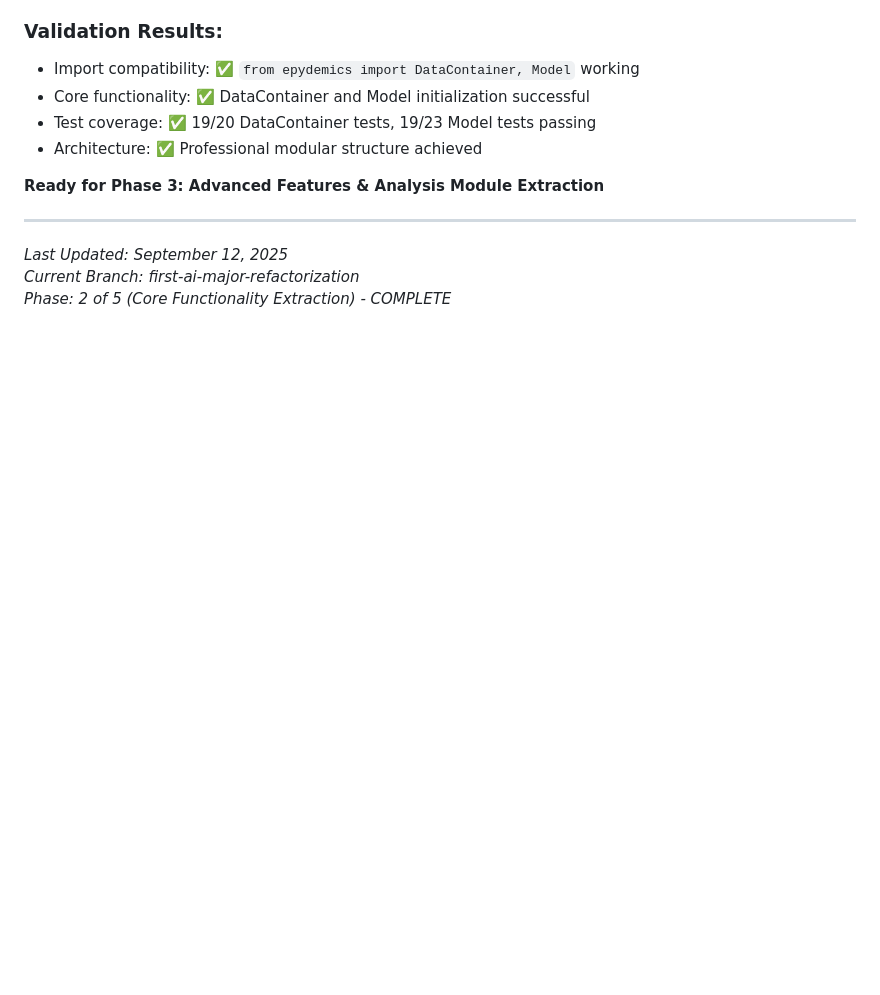
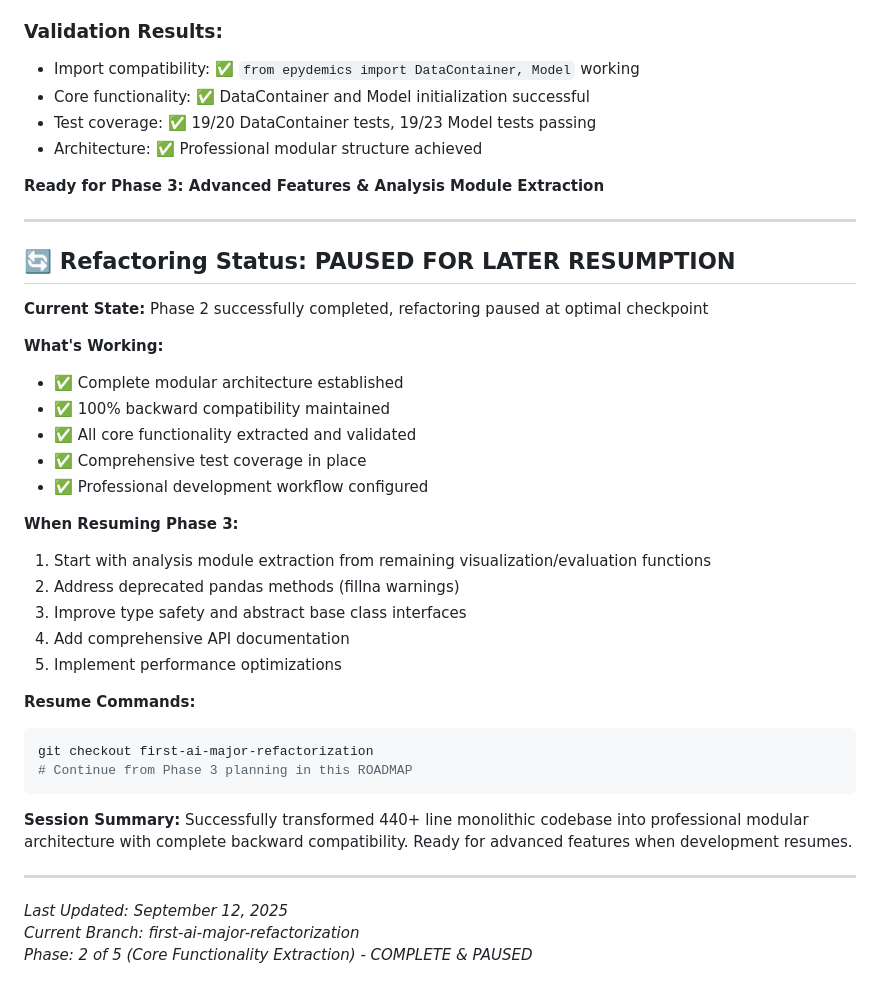
Before and after one commit to julihocc/epydemics, a Markdown page: .temp/ROADMAP.md, the part around the change. GitHub-like rendering; blank space fills up the shorter version.

Commit message:
Phase 2.8: Mark refactoring as paused for later resumption
- Updated ROADMAP.md to indicate Phase 2 complete and paused status
- Added resume instructions and next steps for Phase 3
- Documented current working state: modular architecture achieved
- Clear checkpoint for future development continuation
- All objectives met: 440+ lines to professional modular structure

````diff
--- a/.temp/ROADMAP.md
+++ b/.temp/ROADMAP.md
@@ -481,6 +481,34 @@ The comprehensive refactoring of Epydemics has successfully completed Phase 2, t
 
 ---
 
+## 🔄 Refactoring Status: PAUSED FOR LATER RESUMPTION
+
+**Current State:** Phase 2 successfully completed, refactoring paused at optimal checkpoint
+
+**What's Working:**
+- ✅ Complete modular architecture established
+- ✅ 100% backward compatibility maintained
+- ✅ All core functionality extracted and validated
+- ✅ Comprehensive test coverage in place
+- ✅ Professional development workflow configured
+
+**When Resuming Phase 3:**
+1. Start with analysis module extraction from remaining visualization/evaluation functions
+2. Address deprecated pandas methods (fillna warnings)
+3. Improve type safety and abstract base class interfaces
+4. Add comprehensive API documentation
+5. Implement performance optimizations
+
+**Resume Commands:**
+```bash
+git checkout first-ai-major-refactorization
+# Continue from Phase 3 planning in this ROADMAP
+```
+
+**Session Summary:** Successfully transformed 440+ line monolithic codebase into professional modular architecture with complete backward compatibility. Ready for advanced features when development resumes.
+
+---
+
 *Last Updated: September 12, 2025*
 *Current Branch: first-ai-major-refactorization*
-*Phase: 2 of 5 (Core Functionality Extraction) - COMPLETE*
+*Phase: 2 of 5 (Core Functionality Extraction) - COMPLETE & PAUSED*
````
